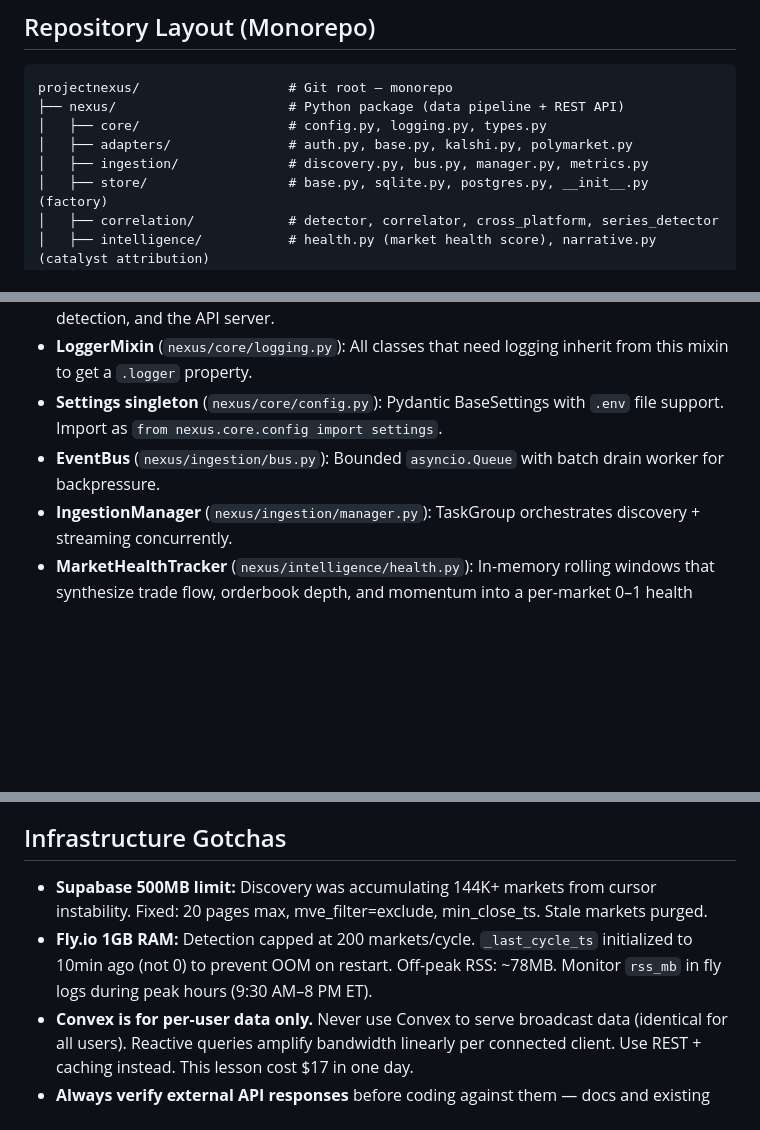
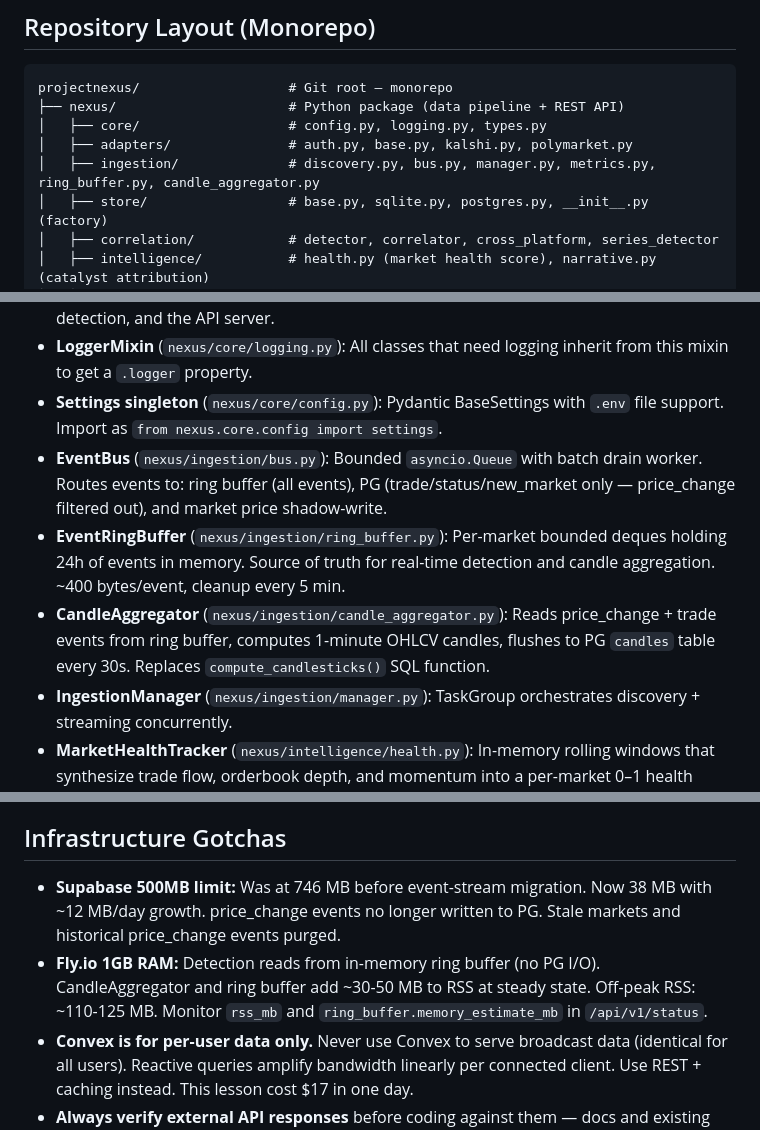
Before and after one commit to algorhythmic/projectnexus, a Markdown page: CLAUDE.md, 3 parts joined by grey strips. GitHub-like rendering; blank space fills up the shorter version.

```diff
--- a/CLAUDE.md
+++ b/CLAUDE.md
@@ -64,7 +74,7 @@ projectnexus/                   # Git root — monorepo
 ├── nexus/                      # Python package (data pipeline + REST API)
 │   ├── core/                   # config.py, logging.py, types.py
 │   ├── adapters/               # auth.py, base.py, kalshi.py, polymarket.py
-│   ├── ingestion/              # discovery.py, bus.py, manager.py, metrics.py
+│   ├── ingestion/              # discovery.py, bus.py, manager.py, metrics.py, ring_buffer.py, candle_aggregator.py
 │   ├── store/                  # base.py, sqlite.py, postgres.py, __init__.py (factory)
 │   ├── correlation/            # detector, correlator, cross_platform, series_detector
 │   ├── intelligence/           # health.py (market health score), narrative.py (catalyst attribution)
@@ -151,7 +161,9 @@ Convex's reactive model amplifies bandwidth linearly per connected client for sh
 - **SyncLayer** (`nexus/sync/sync.py`): Refreshes PG materialized views on a timer and populates BroadcastCache. Runs as an asyncio TaskGroup task alongside ingestion, detection, and the API server.
 - **LoggerMixin** (`nexus/core/logging.py`): All classes that need logging inherit from this mixin to get a `.logger` property.
 - **Settings singleton** (`nexus/core/config.py`): Pydantic BaseSettings with `.env` file support. Import as `from nexus.core.config import settings`.
-- **EventBus** (`nexus/ingestion/bus.py`): Bounded `asyncio.Queue` with batch drain worker for backpressure.
+- **EventBus** (`nexus/ingestion/bus.py`): Bounded `asyncio.Queue` with batch drain worker. Routes events to: ring buffer (all events), PG (trade/status/new_market only — price_change filtered out), and market price shadow-write.
+- **EventRingBuffer** (`nexus/ingestion/ring_buffer.py`): Per-market bounded deques holding 24h of events in memory. Source of truth for real-time detection and candle aggregation. ~400 bytes/event, cleanup every 5 min.
+- **CandleAggregator** (`nexus/ingestion/candle_aggregator.py`): Reads price_change + trade events from ring buffer, computes 1-minute OHLCV candles, flushes to PG `candles` table every 30s. Replaces `compute_candlesticks()` SQL function.
 - **IngestionManager** (`nexus/ingestion/manager.py`): TaskGroup orchestrates discovery + streaming concurrently.
 - **MarketHealthTracker** (`nexus/intelligence/health.py`): In-memory rolling windows that synthesize trade flow, orderbook depth, and momentum into a per-market 0–1 health score. Fed by IngestionManager, consumed by SyncLayer.
 - **SeriesPatternDetector** (`nexus/correlation/series_detector.py`): Detects when 3+ markets in a series move together in a time window. Runs in DetectionLoop after single-market detection.
@@ -347,8 +362,8 @@ Thresholds were calibrated on 2026-03-18 for prediction market data:
 
 ## Infrastructure Gotchas
 
-- **Supabase 500MB limit:** Discovery was accumulating 144K+ markets from cursor instability. Fixed: 20 pages max, mve_filter=exclude, min_close_ts. Stale markets purged.
-- **Fly.io 1GB RAM:** Detection capped at 200 markets/cycle. `_last_cycle_ts` initialized to 10min ago (not 0) to prevent OOM on restart. Off-peak RSS: ~78MB. Monitor `rss_mb` in fly logs during peak hours (9:30 AM–8 PM ET).
+- **Supabase 500MB limit:** Was at 746 MB before event-stream migration. Now 38 MB with ~12 MB/day growth. price_change events no longer written to PG. Stale markets and historical price_change events purged.
+- **Fly.io 1GB RAM:** Detection reads from in-memory ring buffer (no PG I/O). CandleAggregator and ring buffer add ~30-50 MB to RSS at steady state. Off-peak RSS: ~110-125 MB. Monitor `rss_mb` and `ring_buffer.memory_estimate_mb` in `/api/v1/status`.
 - **Convex is for per-user data only.** Never use Convex to serve broadcast data (identical for all users). Reactive queries amplify bandwidth linearly per connected client. Use REST + caching instead. This lesson cost $17 in one day.
 - **Always verify external API responses** before coding against them — docs and existing code may reference stale field names (learned from the Jan 2026 `_dollars` migration).
 - **Fly.io IP allocation:** The app needs explicit IP allocation for HTTP services (`fly ips allocate-v4 --shared`, `fly ips allocate-v6`). Without IPs, the domain won't resolve.
```
Also changed, not shown: other parts of CLAUDE.md (+24 -11 lines), docs/event-stream-migration.md (+13 -0 lines).
